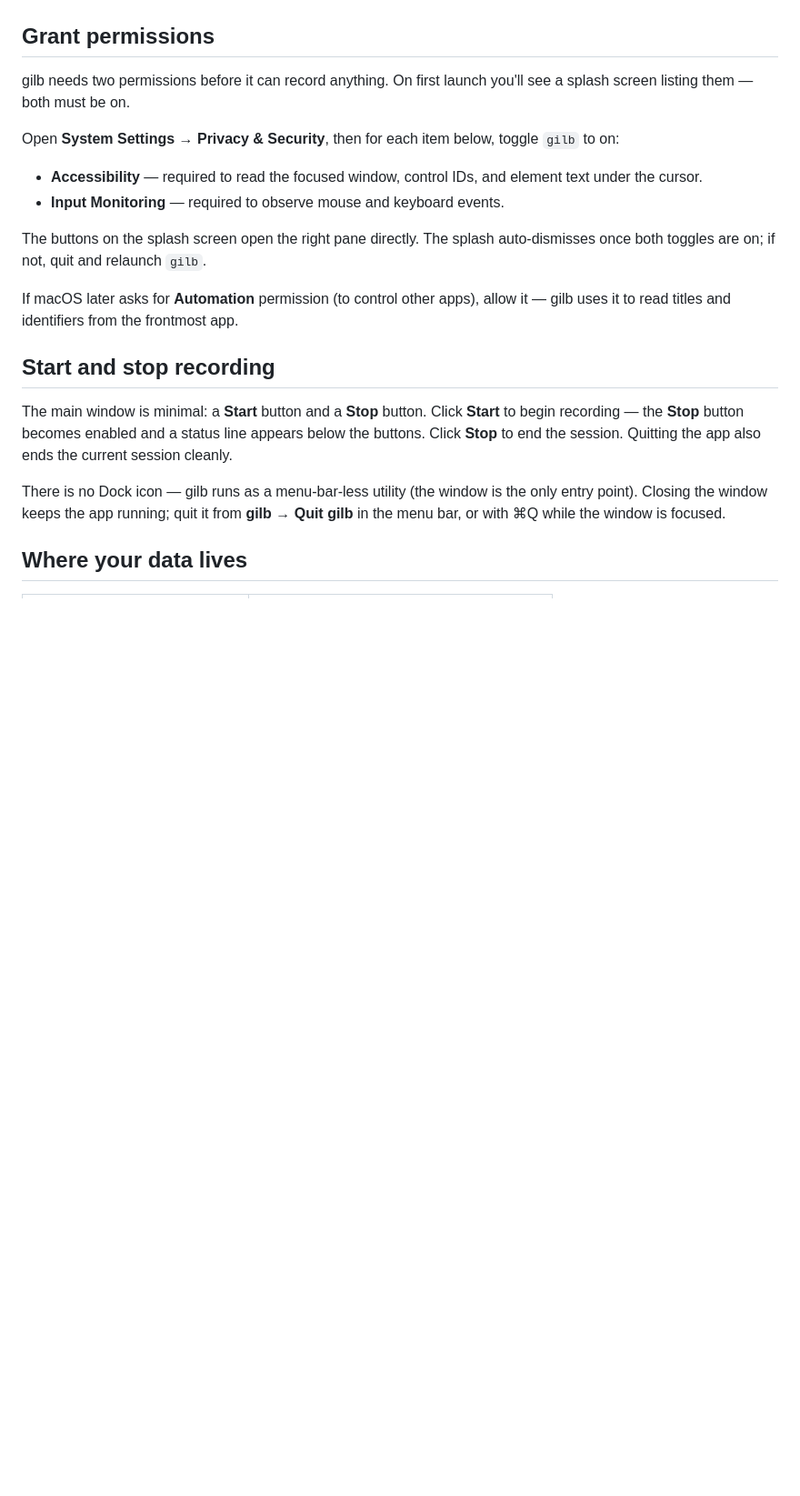
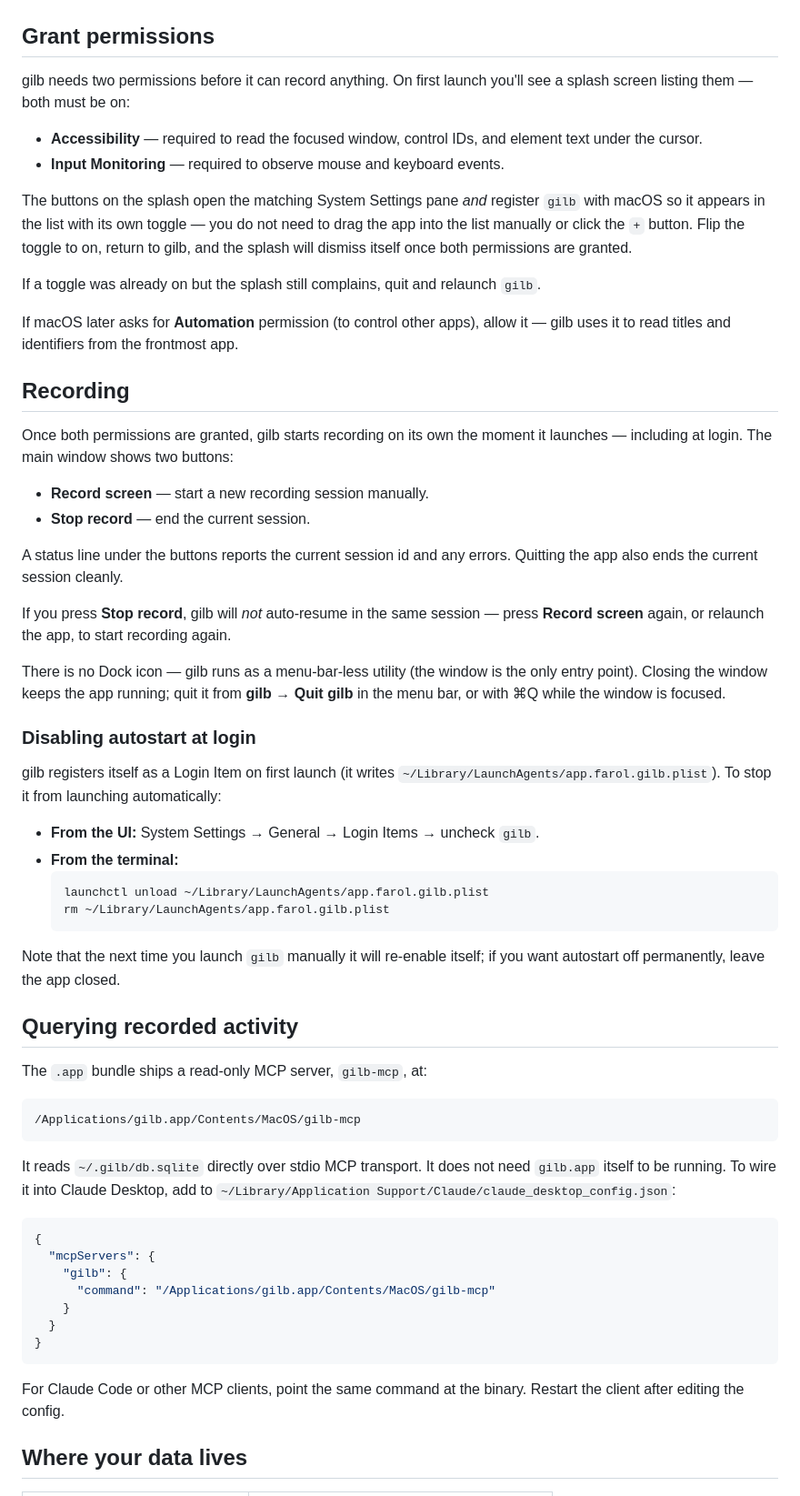
Before and after one commit to gilb-ai/gilb-recorder, a Markdown page: INSTALL.md, the part around one of its changes. Shown at 91% size. Rendered like a GitHub page; blank space fills up the shorter version.

````diff
--- a/INSTALL.md
+++ b/INSTALL.md
@@ -43,36 +50,88 @@ it for malicious software"), right-click `gilb.app` → **Open** →
 ## Grant permissions
 
 gilb needs two permissions before it can record anything. On first
-launch you'll see a splash screen listing them — both must be on.
-
-Open **System Settings → Privacy & Security**, then for each item
-below, toggle `gilb` to on:
+launch you'll see a splash screen listing them — both must be on:
 
 - **Accessibility** — required to read the focused window, control
   IDs, and element text under the cursor.
 - **Input Monitoring** — required to observe mouse and keyboard
   events.
 
-The buttons on the splash screen open the right pane directly. The
-splash auto-dismisses once both toggles are on; if not, quit and
+The buttons on the splash open the matching System Settings pane
+*and* register `gilb` with macOS so it appears in the list with its
+own toggle — you do not need to drag the app into the list manually
+or click the `+` button. Flip the toggle to on, return to gilb, and
+the splash will dismiss itself once both permissions are granted.
+
+If a toggle was already on but the splash still complains, quit and
 relaunch `gilb`.
 
 If macOS later asks for **Automation** permission (to control other
 apps), allow it — gilb uses it to read titles and identifiers from
 the frontmost app.
 
-## Start and stop recording
+## Recording
 
-The main window is minimal: a **Start** button and a **Stop** button.
-Click **Start** to begin recording — the **Stop** button becomes
-enabled and a status line appears below the buttons. Click **Stop**
-to end the session. Quitting the app also ends the current session
-cleanly.
+Once both permissions are granted, gilb starts recording on its own
+the moment it launches — including at login. The main window shows
+two buttons:
+
+- **Record screen** — start a new recording session manually.
+- **Stop record** — end the current session.
+
+A status line under the buttons reports the current session id and
+any errors. Quitting the app also ends the current session cleanly.
+
+If you press **Stop record**, gilb will *not* auto-resume in the same
+session — press **Record screen** again, or relaunch the app, to
+start recording again.
 
 There is no Dock icon — gilb runs as a menu-bar-less utility (the
 window is the only entry point). Closing the window keeps the app
 running; quit it from **gilb → Quit gilb** in the menu bar, or with
 ⌘Q while the window is focused.
+
+### Disabling autostart at login
+
+gilb registers itself as a Login Item on first launch (it writes
+`~/Library/LaunchAgents/app.farol.gilb.plist`). To stop it from
+launching automatically:
+
+- **From the UI:** System Settings → General → Login Items → uncheck
+  `gilb`.
+- **From the terminal:**
+  ```sh
+  launchctl unload ~/Library/LaunchAgents/app.farol.gilb.plist
+  rm ~/Library/LaunchAgents/app.farol.gilb.plist
+  ```
+
+Note that the next time you launch `gilb` manually it will re-enable
+itself; if you want autostart off permanently, leave the app closed.
+
+## Querying recorded activity
+
+The `.app` bundle ships a read-only MCP server, `gilb-mcp`, at:
+
+```
+/Applications/gilb.app/Contents/MacOS/gilb-mcp
+```
+
+It reads `~/.gilb/db.sqlite` directly over stdio MCP transport. It
+does not need `gilb.app` itself to be running. To wire it into
+Claude Desktop, add to `~/Library/Application Support/Claude/claude_desktop_config.json`:
+
+```json
+{
+  "mcpServers": {
+    "gilb": {
+      "command": "/Applications/gilb.app/Contents/MacOS/gilb-mcp"
+    }
+  }
+}
+```
+
+For Claude Code or other MCP clients, point the same command at the
+binary. Restart the client after editing the config.
 
 ## Where your data lives
 
````
Also changed, not shown: other parts of INSTALL.md (+19 -6 lines), RELEASING.md (+27 -9 lines).
